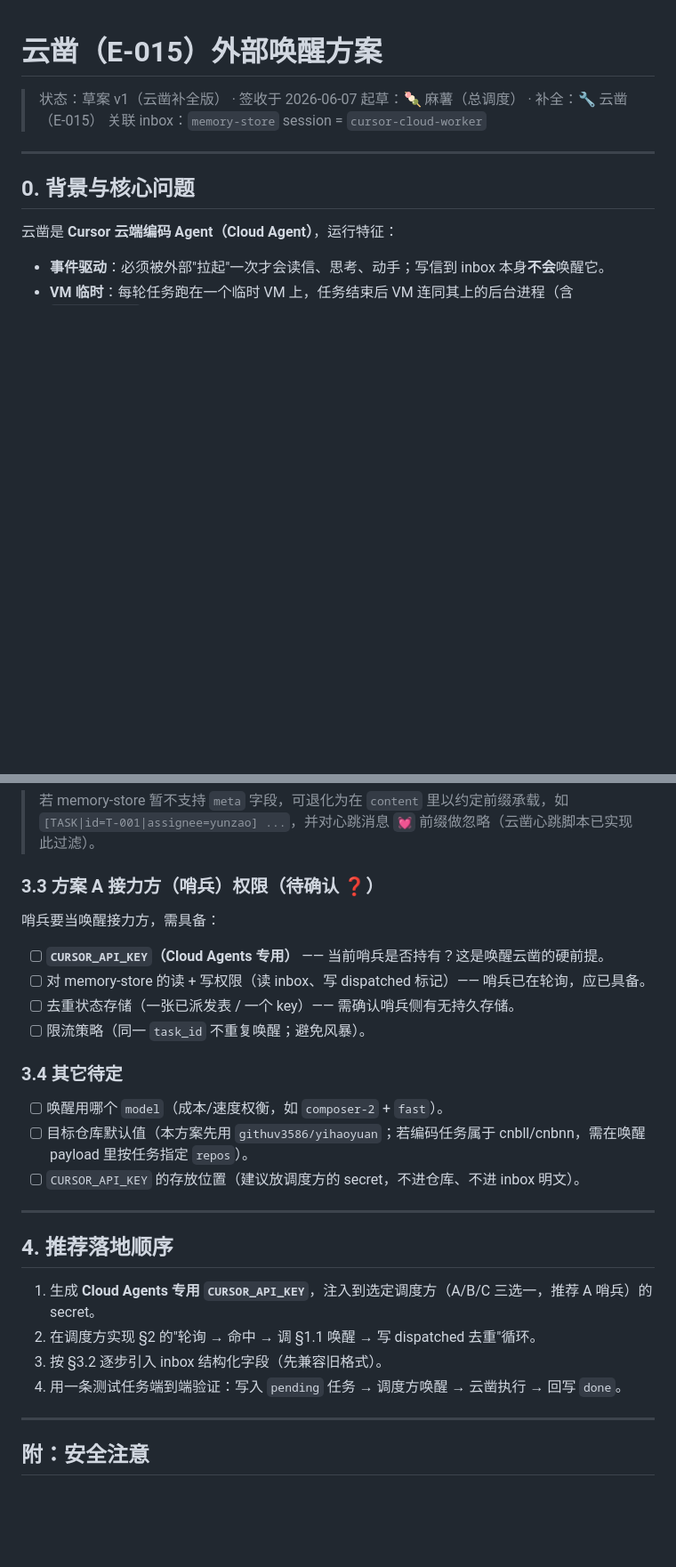
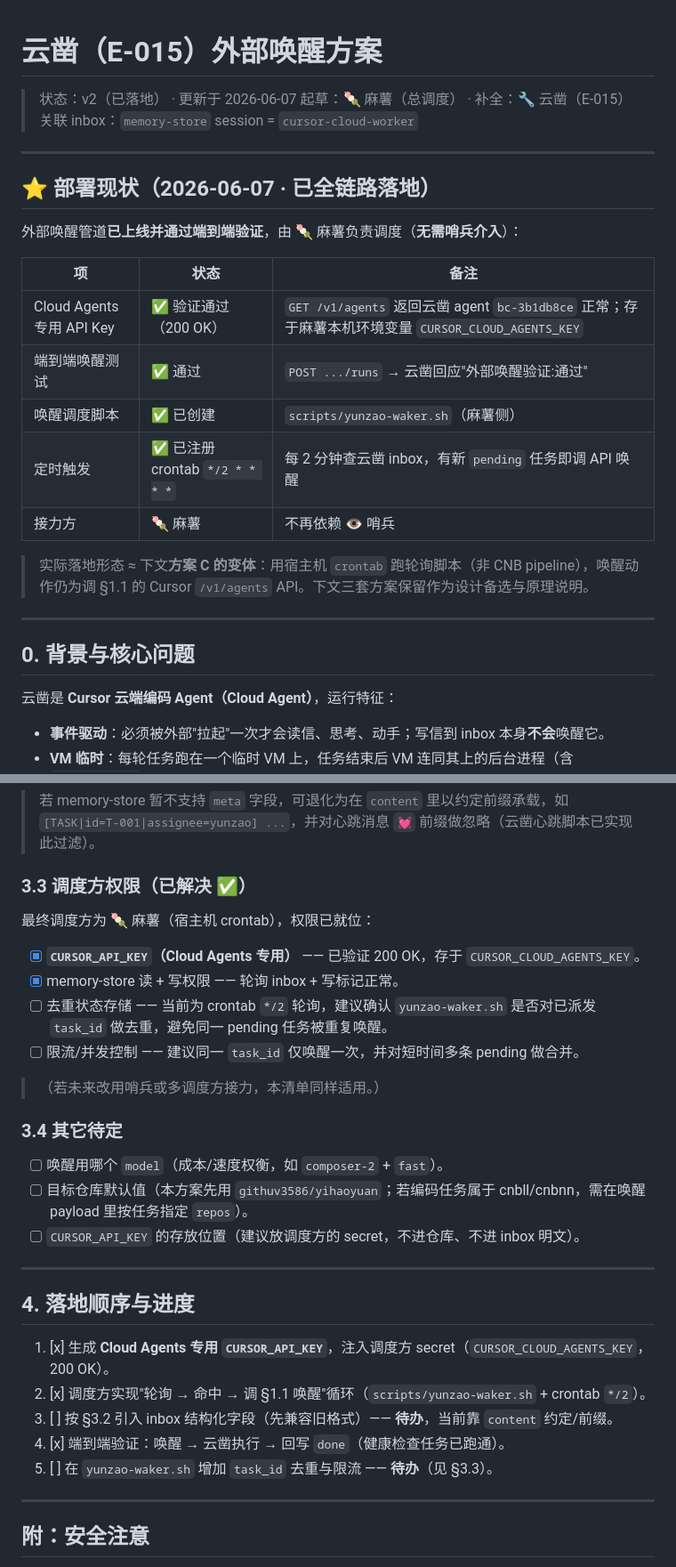
Before and after one commit to githuv3586/yihaoyuan, a Markdown page: docs/yunzao-wakeup.md, 2 parts joined by grey strips. Shown at 89% size. Drawn GitHub-style; blank space fills up the shorter version.

Commit message:
docs: 唤醒方案 v2 - 对齐已落地部署(麻薯crontab调度/API Key验证/端到端通过)
Co-authored-by: githuv3586 <githuv3586@users.noreply.github.com>

```diff
--- a/docs/yunzao-wakeup.md
+++ b/docs/yunzao-wakeup.md
@@ -1,8 +1,24 @@
 # 云凿（E-015）外部唤醒方案
 
-> 状态：草案 v1（云凿补全版） · 签收于 2026-06-07
+> 状态：v2（已落地） · 更新于 2026-06-07
 > 起草：🍡 麻薯（总调度）  ·  补全：🔧 云凿（E-015）
 > 关联 inbox：`memory-store` session = `cursor-cloud-worker`
+
+---
+
+## ⭐ 部署现状（2026-06-07 · 已全链路落地）
+
+外部唤醒管道**已上线并通过端到端验证**，由 🍡 麻薯负责调度（**无需哨兵介入**）：
+
+| 项 | 状态 | 备注 |
+|---|---|---|
+| Cloud Agents 专用 API Key | ✅ 验证通过（200 OK） | `GET /v1/agents` 返回云凿 agent `bc-3b1db8ce` 正常；存于麻薯本机环境变量 `CURSOR_CLOUD_AGENTS_KEY` |
+| 端到端唤醒测试 | ✅ 通过 | `POST .../runs` → 云凿回应"外部唤醒验证:通过" |
+| 唤醒调度脚本 | ✅ 已创建 | `scripts/yunzao-waker.sh`（麻薯侧） |
+| 定时触发 | ✅ 已注册 crontab `*/2 * * * *` | 每 2 分钟查云凿 inbox，有新 `pending` 任务即调 API 唤醒 |
+| 接力方 | 🍡 麻薯 | 不再依赖 👁️ 哨兵 |
+
+> 实际落地形态 ≈ 下文**方案 C 的变体**：用宿主机 `crontab` 跑轮询脚本（非 CNB pipeline），唤醒动作仍为调 §1.1 的 Cursor `/v1/agents` API。下文三套方案保留作为设计备选与原理说明。
 
 ---
 
@@ -155,14 +174,16 @@ CNB pipeline(.cnb.yml, crontab 触发)
 去重约定：调度方只对 `meta.needs_wakeup==true && meta.status=="pending"` 的消息唤醒；唤醒后回写一条 `status:"dispatched"` 标记；云凿完成后回写 `status:"done"` + `task_id`。
 > 若 memory-store 暂不支持 `meta` 字段，可退化为在 `content` 里以约定前缀承载，如 `[TASK|id=T-001|assignee=yunzao] ...`，并对心跳消息 `💓` 前缀做忽略（云凿心跳脚本已实现此过滤）。
 
-### 3.3 方案 A 接力方（哨兵）权限（待确认 ❓）
+### 3.3 调度方权限（已解决 ✅）
 
-哨兵要当唤醒接力方，需具备：
+最终调度方为 🍡 麻薯（宿主机 crontab），权限已就位：
 
-- [ ] **`CURSOR_API_KEY`（Cloud Agents 专用）** —— 当前哨兵是否持有？这是唤醒云凿的硬前提。
-- [ ] 对 memory-store 的读 + 写权限（读 inbox、写 dispatched 标记）—— 哨兵已在轮询，应已具备。
-- [ ] 去重状态存储（一张已派发表 / 一个 key）—— 需确认哨兵侧有无持久存储。
-- [ ] 限流策略（同一 `task_id` 不重复唤醒；避免风暴）。
+- [x] **`CURSOR_API_KEY`（Cloud Agents 专用）** —— 已验证 200 OK，存于 `CURSOR_CLOUD_AGENTS_KEY`。
+- [x] memory-store 读 + 写权限 —— 轮询 inbox + 写标记正常。
+- [ ] 去重状态存储 —— 当前为 crontab `*/2` 轮询，建议确认 `yunzao-waker.sh` 是否对已派发 `task_id` 做去重，避免同一 pending 任务被重复唤醒。
+- [ ] 限流/并发控制 —— 建议同一 `task_id` 仅唤醒一次，并对短时间多条 pending 做合并。
+
+> （若未来改用哨兵或多调度方接力，本清单同样适用。）
 
 ### 3.4 其它待定
 
@@ -172,12 +193,13 @@ CNB pipeline(.cnb.yml, crontab 触发)
 
 ---
 
-## 4. 推荐落地顺序
+## 4. 落地顺序与进度
 
-1. 生成 **Cloud Agents 专用 `CURSOR_API_KEY`**，注入到选定调度方（A/B/C 三选一，推荐 A 哨兵）的 secret。
-2. 在调度方实现 §2 的"轮询 → 命中 → 调 §1.1 唤醒 → 写 dispatched 去重"循环。
-3. 按 §3.2 逐步引入 inbox 结构化字段（先兼容旧格式）。
-4. 用一条测试任务端到端验证：写入 `pending` 任务 → 调度方唤醒 → 云凿执行 → 回写 `done`。
+1. [x] 生成 **Cloud Agents 专用 `CURSOR_API_KEY`**，注入调度方 secret（`CURSOR_CLOUD_AGENTS_KEY`，200 OK）。
+2. [x] 调度方实现"轮询 → 命中 → 调 §1.1 唤醒"循环（`scripts/yunzao-waker.sh` + crontab `*/2`）。
+3. [ ] 按 §3.2 引入 inbox 结构化字段（先兼容旧格式）—— **待办**，当前靠 `content` 约定/前缀。
+4. [x] 端到端验证：唤醒 → 云凿执行 → 回写 `done`（健康检查任务已跑通）。
+5. [ ] 在 `yunzao-waker.sh` 增加 `task_id` 去重与限流 —— **待办**（见 §3.3）。
 
 ---
 
```
Also changed, not shown: other parts of docs/yunzao-wakeup.md (+4 -1 lines).
